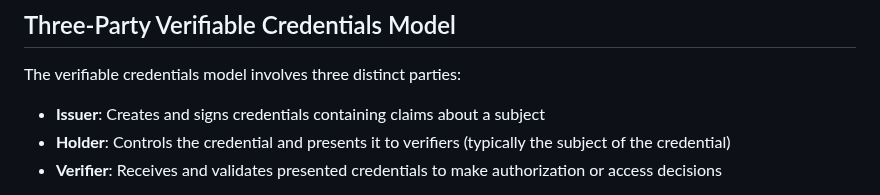
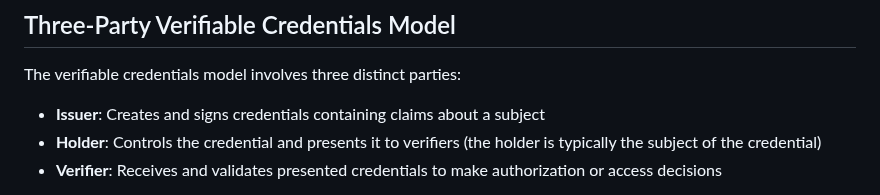
Before and after one commit to ietf-wg-spice/draft-ietf-spice-sd-cwt, a Markdown page: draft-ietf-spice-sd-cwt.md, the part around the change. Rendered like a GitHub page.

Commit message:
Update draft-ietf-spice-sd-cwt.md
Co-authored-by: Mike Ounsworth <mike@ounsworth.ca>

```diff
--- a/draft-ietf-spice-sd-cwt.md
+++ b/draft-ietf-spice-sd-cwt.md
@@ -1759,7 +1759,7 @@ This appendix describes the relationship between the Remote ATtestation procedur
 The verifiable credentials model involves three distinct parties:
 
 - **Issuer**: Creates and signs credentials containing claims about a subject
-- **Holder**: Controls the credential and presents it to verifiers (typically the subject of the credential)
+- **Holder**: Controls the credential and presents it to verifiers (the holder is typically the subject of the credential)
 - **Verifier**: Receives and validates presented credentials to make authorization or access decisions
 
 In SD-CWT, these roles are explicitly represented: the Issuer signs claims using an Assertion Key ({{terminology}}), the Holder controls the credential and creates presentations using a Confirmation Key, and the Verifier validates both the Issuer's signature over the credential and the Holder's signature over the presentation (key binding token).
```
